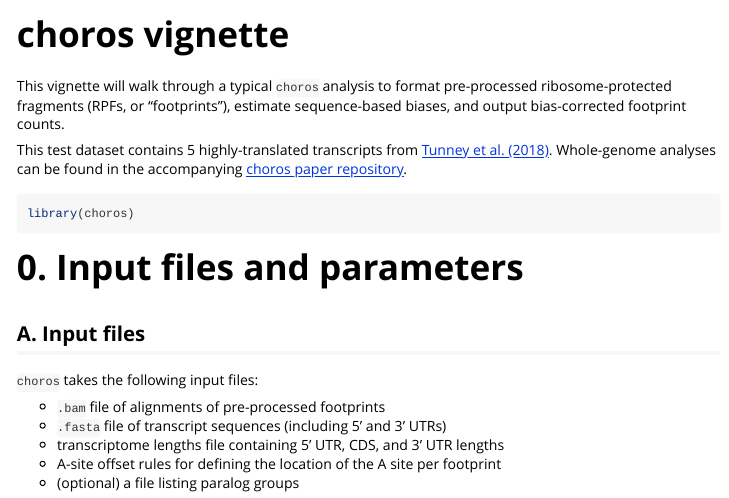
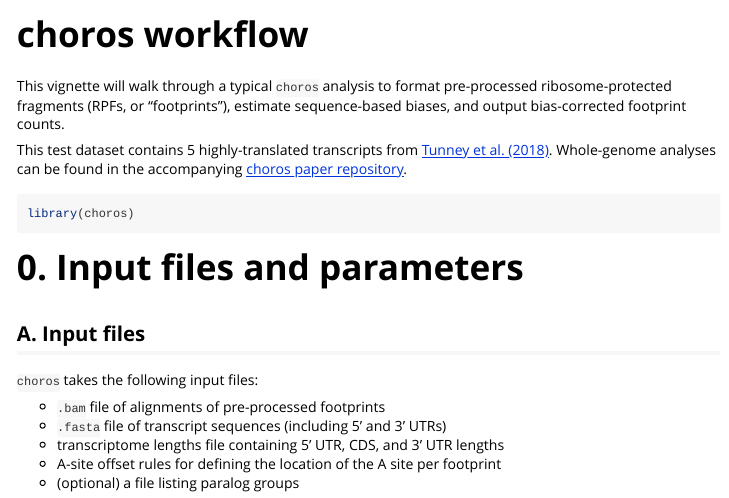
Before and after one commit to lareaulab/choros, an R Markdown document (vignettes/choros_vignette.Rmd): the page in a window 1100 px wide, from its top. Rendered offline with R 4.5, knitr and Pandoc, with nearby package versions; some code elsewhere in the file could not run offline; long lines of code are wrapped; common packages that the code uses without loading them are loaded.

Commit message:
update vignette and README

```diff
--- a/vignettes/choros_vignette.Rmd
+++ b/vignettes/choros_vignette.Rmd
@@ -1,8 +1,8 @@
 ---
-title: "choros vignette"
+title: "choros workflow"
 output: rmarkdown::html_vignette
 vignette: >
-  %\VignetteIndexEntry{Vignette Title}
+  %\VignetteIndexEntry{choros workflow}
   %\VignetteEngine{knitr::rmarkdown}
   %\VignetteEncoding{UTF-8}
 ---
```
Also changed, not shown: README.md.
